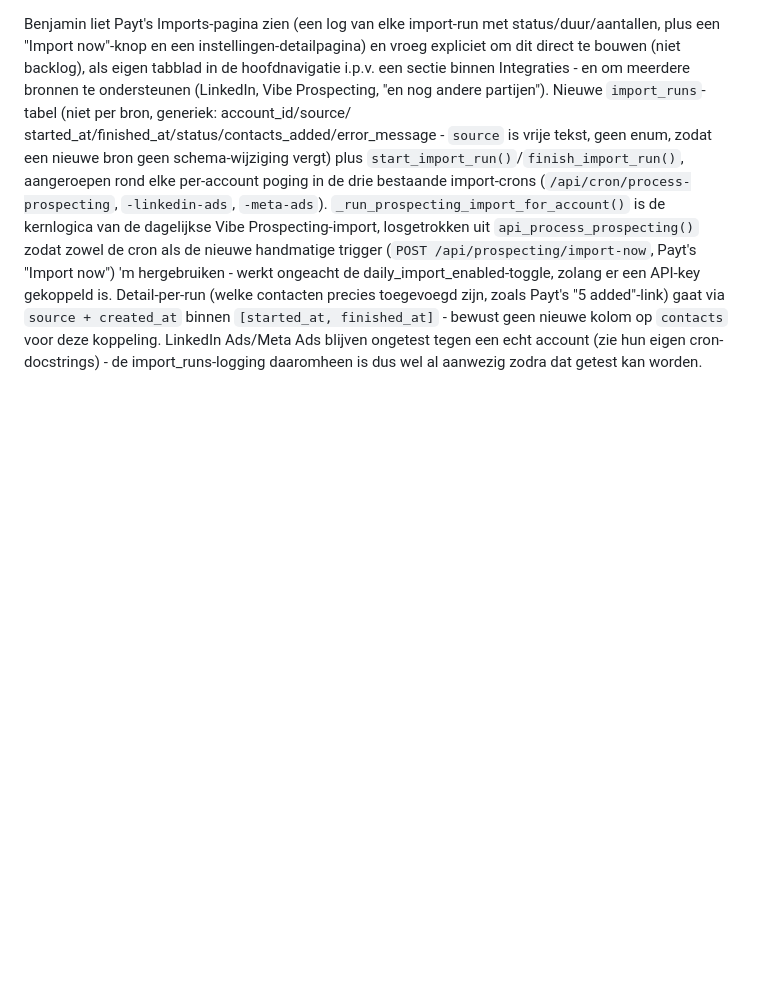
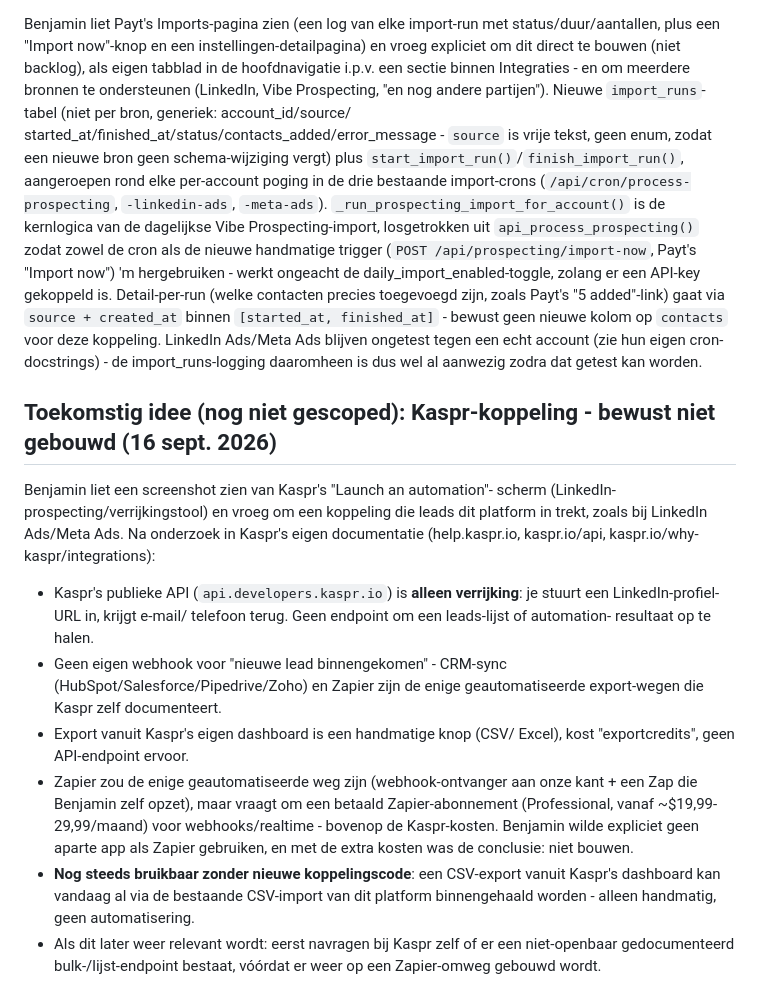
Before and after one commit to 030510bb/Twikey-Platform, a Markdown page: crm-roadmap.md, the part around the change. GitHub-like rendering; blank space fills up the shorter version.

Commit message:
Kaspr-koppeling onderzocht, bewust niet gebouwd
Geen native bulk-leads-API bij Kaspr (alleen LinkedIn-URL-verrijking)
en geen eigen webhook - enige geautomatiseerde weg is Zapier, wat een
betaald Professional-abonnement vraagt voor webhooks. Conclusie en
onderzoek vastgelegd in crm-roadmap.md voor als dit later weer
relevant wordt.

Co-Authored-By: Claude Sonnet 5 <noreply@anthropic.com>

```diff
--- a/crm-roadmap.md
+++ b/crm-roadmap.md
@@ -1031,3 +1031,33 @@ nieuwe kolom op `contacts` voor deze koppeling. LinkedIn Ads/Meta Ads
 blijven ongetest tegen een echt account (zie hun eigen cron-
 docstrings) - de import_runs-logging daaromheen is dus wel al aanwezig
 zodra dat getest kan worden.
+
+## Toekomstig idee (nog niet gescoped): Kaspr-koppeling - bewust niet gebouwd (16 sept. 2026)
+
+Benjamin liet een screenshot zien van Kaspr's "Launch an automation"-
+scherm (LinkedIn-prospecting/verrijkingstool) en vroeg om een koppeling
+die leads dit platform in trekt, zoals bij LinkedIn Ads/Meta Ads. Na
+onderzoek in Kaspr's eigen documentatie (help.kaspr.io, kaspr.io/api,
+kaspr.io/why-kaspr/integrations):
+- Kaspr's publieke API (`api.developers.kaspr.io`) is **alleen
+  verrijking**: je stuurt een LinkedIn-profiel-URL in, krijgt e-mail/
+  telefoon terug. Geen endpoint om een leads-lijst of automation-
+  resultaat op te halen.
+- Geen eigen webhook voor "nieuwe lead binnengekomen" - CRM-sync
+  (HubSpot/Salesforce/Pipedrive/Zoho) en Zapier zijn de enige
+  geautomatiseerde export-wegen die Kaspr zelf documenteert.
+- Export vanuit Kaspr's eigen dashboard is een handmatige knop (CSV/
+  Excel), kost "exportcredits", geen API-endpoint ervoor.
+- Zapier zou de enige geautomatiseerde weg zijn (webhook-ontvanger aan
+  onze kant + een Zap die Benjamin zelf opzet), maar vraagt om een
+  betaald Zapier-abonnement (Professional, vanaf ~$19,99-29,99/maand)
+  voor webhooks/realtime - bovenop de Kaspr-kosten. Benjamin wilde
+  expliciet geen aparte app als Zapier gebruiken, en met de extra
+  kosten was de conclusie: niet bouwen.
+- **Nog steeds bruikbaar zonder nieuwe koppelingscode**: een CSV-export
+  vanuit Kaspr's dashboard kan vandaag al via de bestaande CSV-import
+  van dit platform binnengehaald worden - alleen handmatig, geen
+  automatisering.
+- Als dit later weer relevant wordt: eerst navragen bij Kaspr zelf of
+  er een niet-openbaar gedocumenteerd bulk-/lijst-endpoint bestaat,
+  vóórdat er weer op een Zapier-omweg gebouwd wordt.
```
